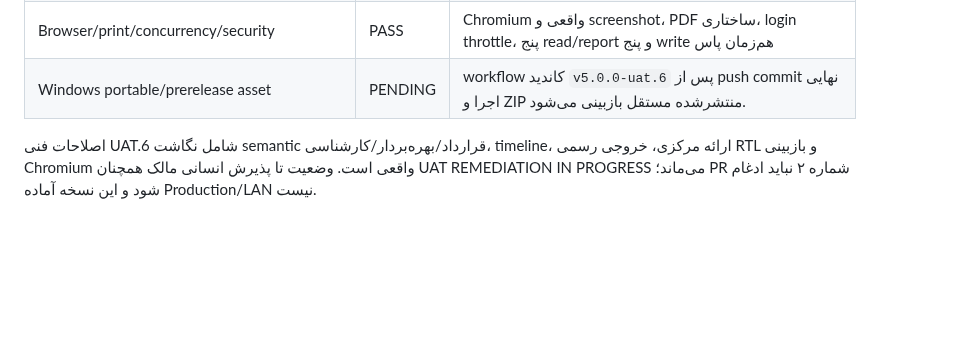
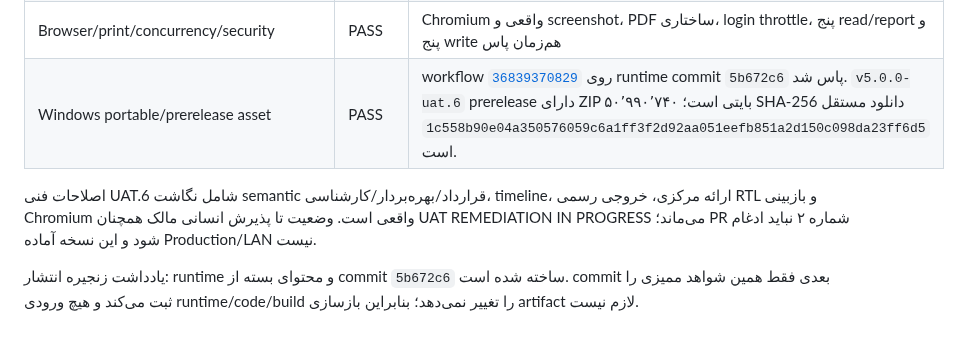
Before and after one commit to sazmantehkarimian-wq/sama-1405, a Markdown page: docs/FINAL_COMPLIANCE_AUDIT.md, the part around the change. GitHub-like rendering; blank space fills up the shorter version.

Commit message:
Record verified uat.6 Windows prerelease evidence

```diff
--- a/docs/FINAL_COMPLIANCE_AUDIT.md
+++ b/docs/FINAL_COMPLIANCE_AUDIT.md
@@ -23,6 +23,9 @@
 | RBAC/user administration | PASS | مدیریت بومی create/reset/activate، اجبار تعویض رمز، staff enforcement و audit |
 | Backup/restore | PASS | DB/media/config manifest، lock نوشتن، pre-restore، integrity/FK و rollback tests |
 | Browser/print/concurrency/security | PASS | Chromium واقعی و screenshot، PDF ساختاری، login throttle، پنج read/report و پنج write هم‌زمان پاس |
-| Windows portable/prerelease asset | PENDING | workflow کاندید `v5.0.0-uat.6` پس از push commit نهایی اجرا و ZIP منتشرشده مستقل بازبینی می‌شود. |
+| Windows portable/prerelease asset | PASS | workflow [`36839370829`](https://github.com/sazmantehkarimian-wq/sama-1405/actions/runs/36839370829) روی runtime commit `5b672c6` پاس شد. `v5.0.0-uat.6` prerelease دارای ZIP ۵۰٬۹۹۰٬۷۴۰ بایتی است؛ SHA-256 دانلود مستقل `1c558b90e04a350576059c6a1ff3f2d92aa051eefb851a2d150c098da23ff6d5` است. |
 
 اصلاحات فنی UAT.6 شامل نگاشت semantic قرارداد/بهره‌بردار/کارشناسی، timeline، ارائه مرکزی، خروجی رسمی RTL و بازبینی Chromium واقعی است. وضعیت تا پذیرش انسانی مالک همچنان UAT REMEDIATION IN PROGRESS می‌ماند؛ PR شماره ۲ نباید ادغام شود و این نسخه آماده Production/LAN نیست.
+
+
+یادداشت زنجیره انتشار: runtime و محتوای بسته از commit `5b672c6` ساخته شده است. commit بعدی فقط همین شواهد ممیزی را ثبت می‌کند و هیچ ورودی runtime/code/build را تغییر نمی‌دهد؛ بنابراین بازسازی artifact لازم نیست.
```
Also changed, not shown: docs/MASTER_EXECUTION_CHECKLIST.md (+2 -2 lines).
